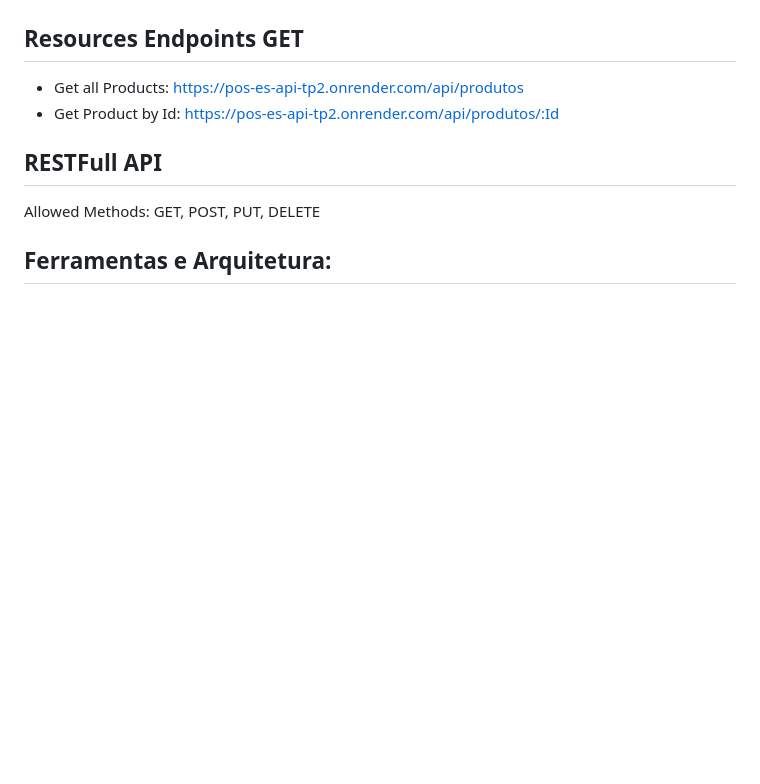
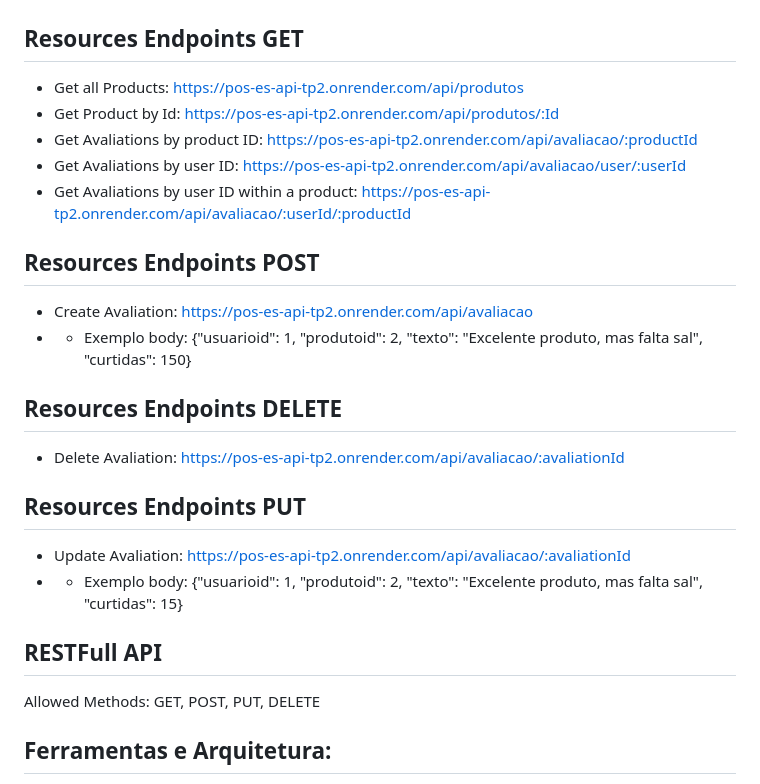
Before and after one commit to wcipriano/pos-es-api-tp2, a Markdown page: README.md, the part around one of its changes. Drawn GitHub-style; blank space fills up the shorter version.

```diff
--- a/README.md
+++ b/README.md
@@ -46,6 +46,20 @@ O banco de dados foi implementado no Postgresql, versão 15, está hospedado no
 
 - Get all Products: https://pos-es-api-tp2.onrender.com/api/produtos
 - Get Product by Id: https://pos-es-api-tp2.onrender.com/api/produtos/:Id
+- Get Avaliations by product ID: https://pos-es-api-tp2.onrender.com/api/avaliacao/:productId
+- Get Avaliations by user ID: https://pos-es-api-tp2.onrender.com/api/avaliacao/user/:userId
+- Get Avaliations by user ID within a product: https://pos-es-api-tp2.onrender.com/api/avaliacao/:userId/:productId
+
+## Resources Endpoints POST
+- Create Avaliation: https://pos-es-api-tp2.onrender.com/api/avaliacao
+- - Exemplo body: {"usuarioid": 1, "produtoid": 2, "texto": "Excelente produto, mas falta sal", "curtidas": 150}
+
+## Resources Endpoints DELETE
+- Delete Avaliation: https://pos-es-api-tp2.onrender.com/api/avaliacao/:avaliationId
+
+## Resources Endpoints PUT
+- Update Avaliation: https://pos-es-api-tp2.onrender.com/api/avaliacao/:avaliationId
+- - Exemplo body: {"usuarioid": 1, "produtoid": 2, "texto": "Excelente produto, mas falta sal", "curtidas": 15}
 
 ## RESTFull API
 
```
Also changed, not shown: other parts of README.md (+1 -2 lines).
